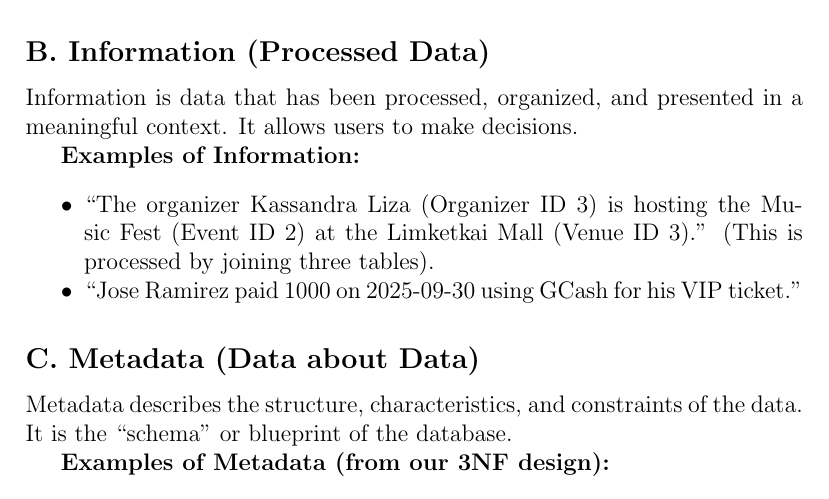
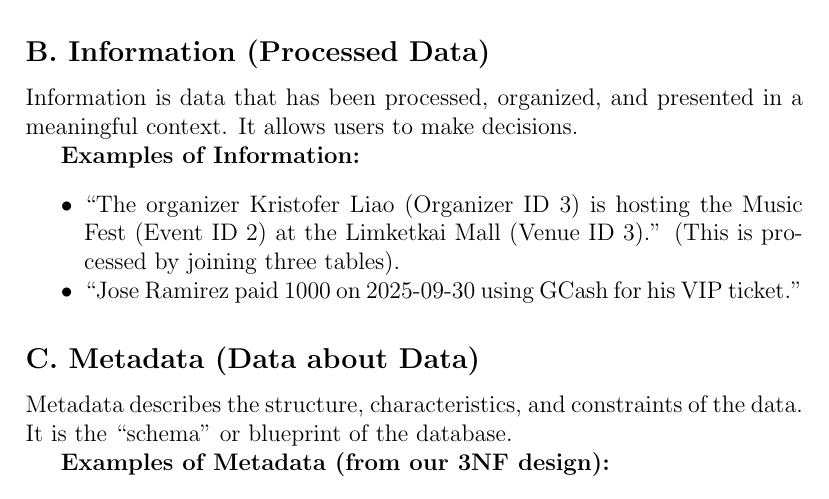
Before and after one commit to jooecoodes/fds, a LaTeX document (db_env/db_env.tex): part of page 1 of 4, cut so that both start at the same text. Compiled offline with pdfLaTeX.

Commit message:
Chnage to Kristofer Liao

```diff
--- a/db_env/db_env.tex
+++ b/db_env/db_env.tex
@@ -22,7 +22,7 @@ Information is data that has been processed, organized, and presented in a meani
 
 \textbf{Examples of Information:}
 \begin{itemize}[noitemsep]
-    \item ``The organizer Kassandra Liza (Organizer ID 3) is hosting the Music Fest (Event ID 2) at the Limketkai Mall (Venue ID 3).'' (This is processed by joining three tables).
+    \item ``The organizer Kristofer Liao (Organizer ID 3) is hosting the Music Fest (Event ID 2) at the Limketkai Mall (Venue ID 3).'' (This is processed by joining three tables).
     \item ``Jose Ramirez paid 1000 on 2025-09-30 using GCash for his VIP ticket.''
 \end{itemize}
 
```
Also changed, not shown: db_env/db_env.pdf, rel_alg/Event-Db-Env.pdf (added), 3 other files.
